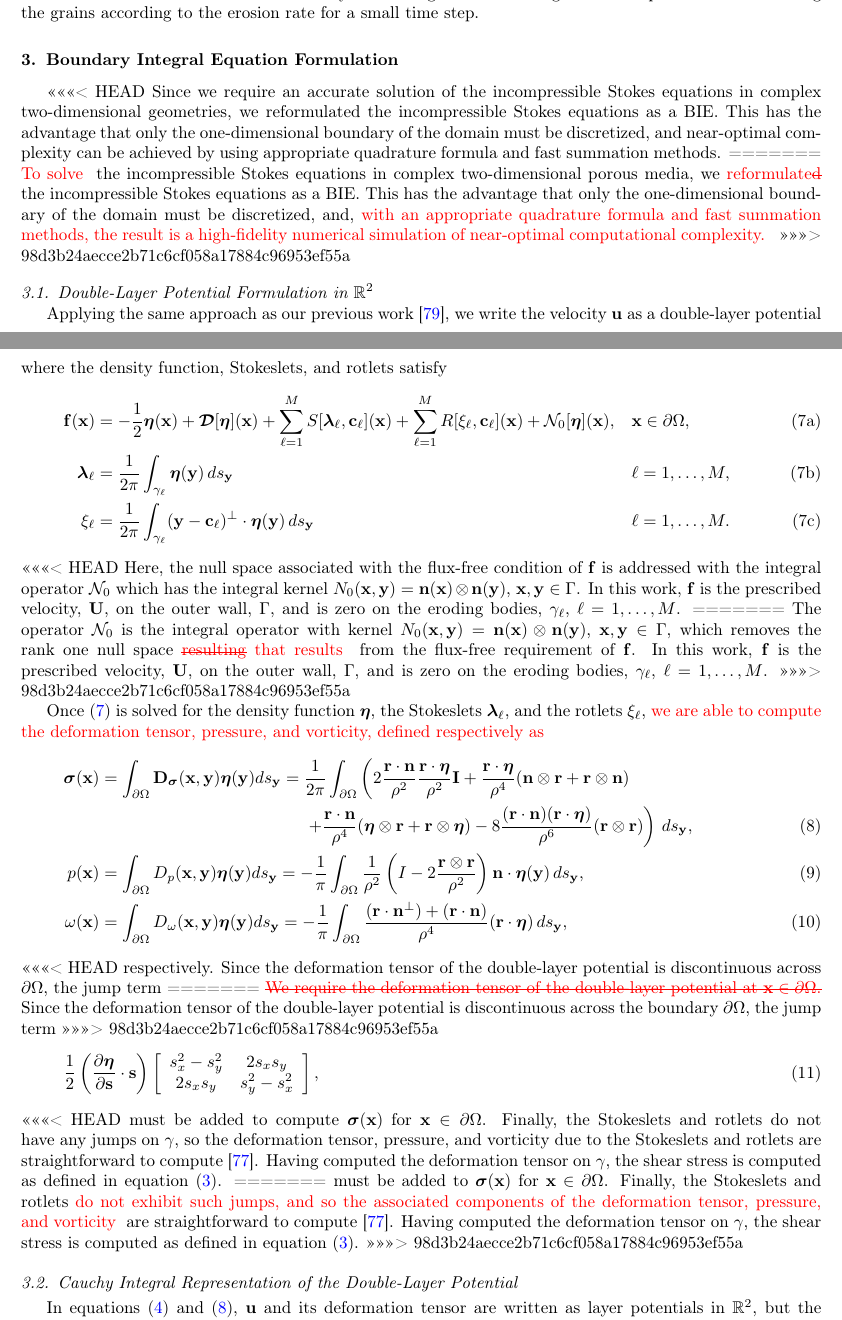
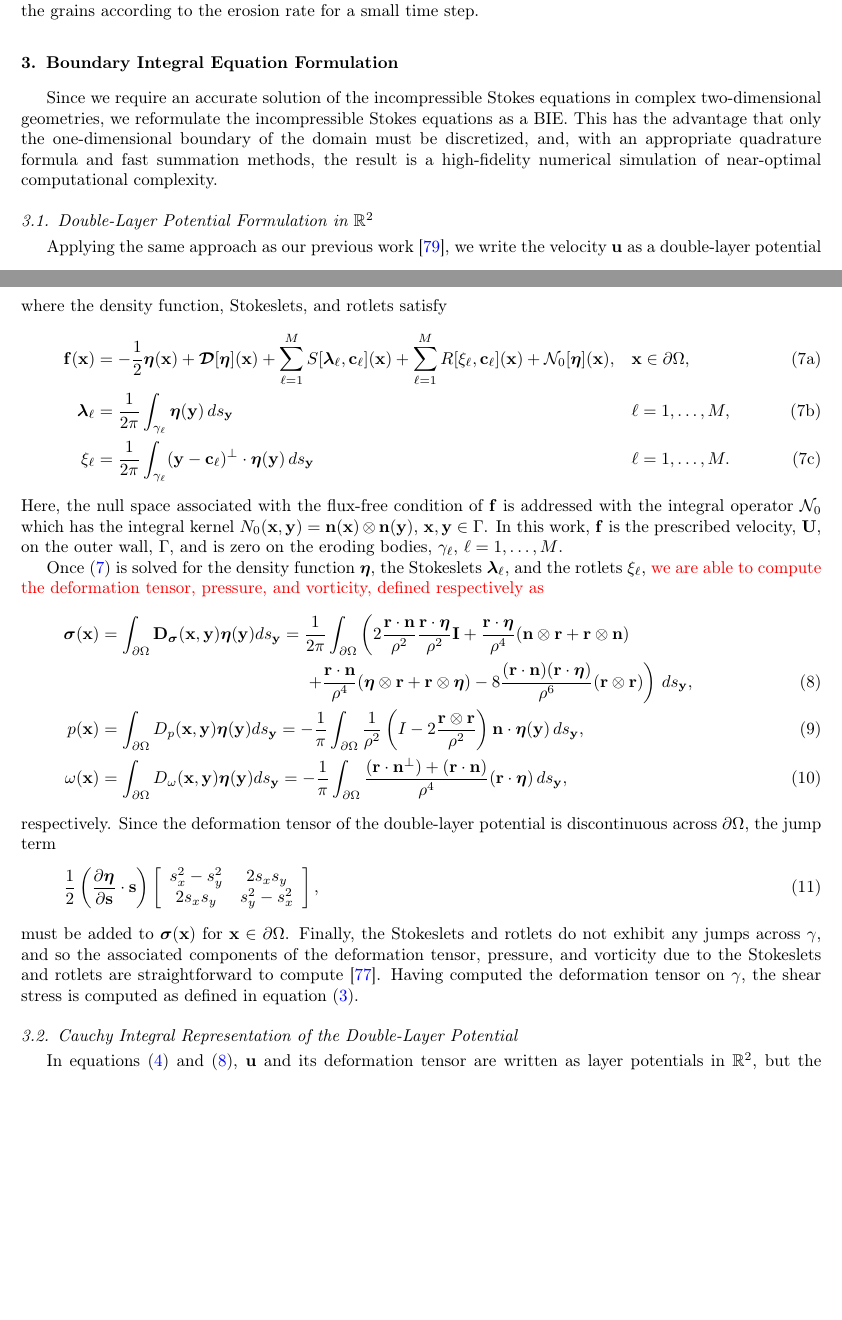
Before and after one commit to quaife/erosion, a LaTeX paper (docs/transport/erosion_transport.tex): two parts of pages 5 and 6 of 34, joined at a grey line, cut so that both start at the same text, the shorter picture padded with empty space. Compiled offline with pdfLaTeX.

Commit message:
fixed merge conflicts

```diff
--- a/docs/transport/erosion_transport.tex
+++ b/docs/transport/erosion_transport.tex
@@ -290,20 +290,13 @@ small time step.
 \section{Boundary Integral Equation Formulation}
 \label{sec:DLP}
 %%%%%%%%%%%%%%%%%%%%%%%%%%%%%%%%%%%%%%%%%%%%%%%%%%%%%%%%%%%%%%%%%%%%%%%
-<<<<<<< HEAD
 Since we require an accurate solution of the incompressible Stokes
-equations in complex two-dimensional geometries, we reformulated the
+equations in complex two-dimensional geometries, we reformulate the
 incompressible Stokes equations as a BIE.  This has the advantage that
-only the one-dimensional boundary of the domain must be discretized, and
-near-optimal complexity can be achieved by using appropriate quadrature
-formula and fast summation methods.
-=======
-\nick{To solve} the incompressible Stokes
-equations in complex two-dimensional porous media, we \nick{reformulate\st{d}} the incompressible Stokes equations as a BIE.  This has the advantage that
-only the one-dimensional boundary of the domain must be discretized, and,
-\nick{with an appropriate quadrature formula and fast summation methods,
-the result is a high-fidelity numerical simulation of near-optimal computational complexity.}
->>>>>>> 98d3b24aecce2b71c6cf058a17884c96953ef55a
+only the one-dimensional boundary of the domain must be discretized,
+and, with an appropriate quadrature formula and fast summation methods,
+the result is a high-fidelity numerical simulation of near-optimal
+computational complexity.
 
 \subsection{Double-Layer Potential Formulation in $\RR^2$}
 Applying the same approach as our previous work~\cite{qua-moo2018}, we
@@ -352,21 +345,12 @@ where the density function, Stokeslets, and rotlets satisfy
     &&\ell = 1,\ldots,M.
 \end{alignat}
 \end{subequations}
-<<<<<<< HEAD
 Here, the null space associated with the flux-free condition of $\ff$ is
 addressed with the integral operator $\NN_0$ which has the integral
 kernel $N_0(\xx,\yy) = \nn(\xx) \otimes \nn(\yy)$, $\xx,\yy \in \Gamma$.
 In this work, $\ff$ is the prescribed velocity, $\UU$, on the outer
 wall, $\Gamma$, and is zero on the eroding bodies, $\gamma_\ell$,
 $\ell=1,\ldots,M$.
-=======
-The operator $\NN_0$ is the integral operator with kernel
-$N_0(\xx,\yy) = \nn(\xx) \otimes \nn(\yy)$, $\xx,\yy \in \Gamma$,
-which removes the rank one null space \nick{\st{resulting} that results} from the flux-free
-requirement of $\ff$.  In this work, $\ff$ is the prescribed velocity,
-$\UU$, on the outer wall, $\Gamma$, and is zero on the eroding bodies,
-$\gamma_\ell$, $\ell=1,\ldots,M$.
->>>>>>> 98d3b24aecce2b71c6cf058a17884c96953ef55a
 
 Once~\eqref{eqn:BIE} is solved for the density function $\eeta$, the
 Stokeslets $\llambda_\ell$, and the rotlets $\xi_\ell$, \nick{we are able to compute the deformation tensor, pressure, and vorticity, defined respectively as}
@@ -396,14 +380,8 @@ Stokeslets $\llambda_\ell$, and the rotlets $\xi_\ell$, \nick{we are able to com
     \frac{(\rr \cdot \nn^\perp) + (\rr \cdot \nn)}{\rho^4}
       (\rr \cdot \eeta) \, ds_\yy,
 \end{align}
-<<<<<<< HEAD
 respectively.  Since the deformation tensor of the double-layer
 potential is discontinuous across $\bd\Omega$, the jump term
-=======
-\nick{\st{We require the deformation tensor of the double-layer potential at
-$\xx \in \bd \Omega$.}}
-Since the deformation tensor of the double-layer potential is discontinuous across the boundary $\bd\Omega$, the jump term
->>>>>>> 98d3b24aecce2b71c6cf058a17884c96953ef55a
 \begin{align}
   \frac{1}{2} \left(\pderiv{\eeta}{\ss} \cdot \ss \right) \left[
     \begin{array}{cc}
@@ -412,19 +390,12 @@ Since the deformation tensor of the double-layer potential is discontinuous acro
   \right],
   \label{eqn:deformationJump}
 \end{align}
-<<<<<<< HEAD
-must be added to compute $\ssigma(\xx)$ for $\xx \in \bd\Omega$.
-Finally, the Stokeslets and rotlets do not have any jumps on $\gamma$,
-so the deformation tensor, pressure, and vorticity due to the Stokeslets
+must be added to $\ssigma(\xx)$ for $\xx \in \bd\Omega$.
+Finally, the Stokeslets and rotlets do not exhibit any jumps
+across $\gamma$, and so the associated components of the deformation tensor, pressure, and vorticity due to the Stokeslets
 and rotlets are straightforward to compute~\cite{poz1992}.  Having
 computed the deformation tensor on $\gamma$, the shear stress is
 computed as defined in equation~\eqref{eqn:shearStress}.
-=======
-must be added to $\ssigma(\xx)$ for $\xx \in \bd\Omega$.  Finally, the
-Stokeslets and rotlets \nick{do not exhibit such jumps, and so the associated components of the deformation tensor, pressure, and vorticity} are straightforward to compute~\cite{poz1992}.  Having computed
-the deformation tensor on $\gamma$, the shear stress is computed as
-defined in equation~\eqref{eqn:shearStress}.
->>>>>>> 98d3b24aecce2b71c6cf058a17884c96953ef55a
 
 %%%%%%%%%%%%%%%%%%%%%%%%%%%%%%%%%%%%%%%%%%%%%%%%%%%%%%%%%%%%%%%%%%%%%%%
 \subsection{Cauchy Integral Representation of the Double-Layer
```
Also changed, not shown: docs/transport/erosion_transport.tex (12 more changed lines).
